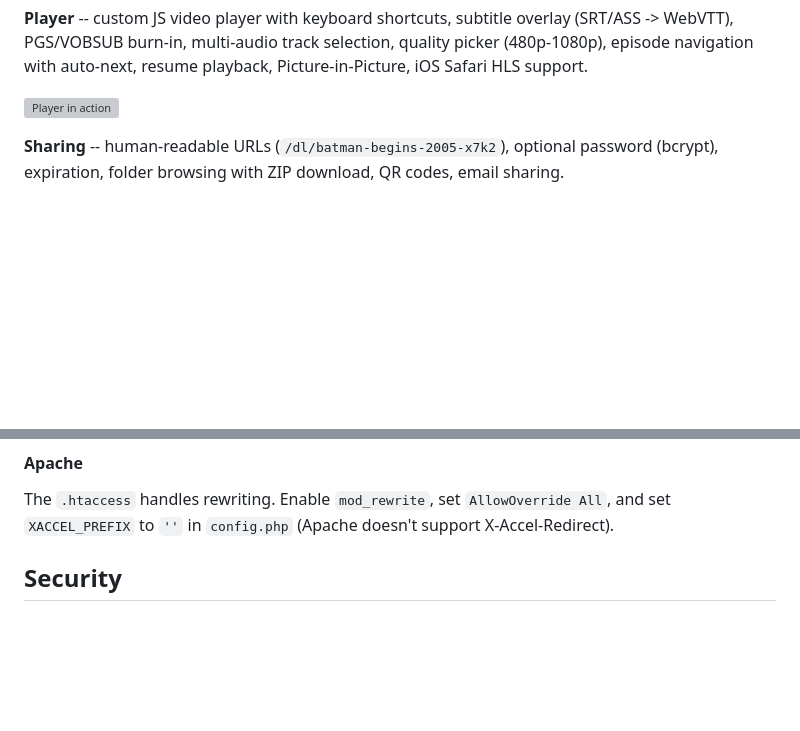
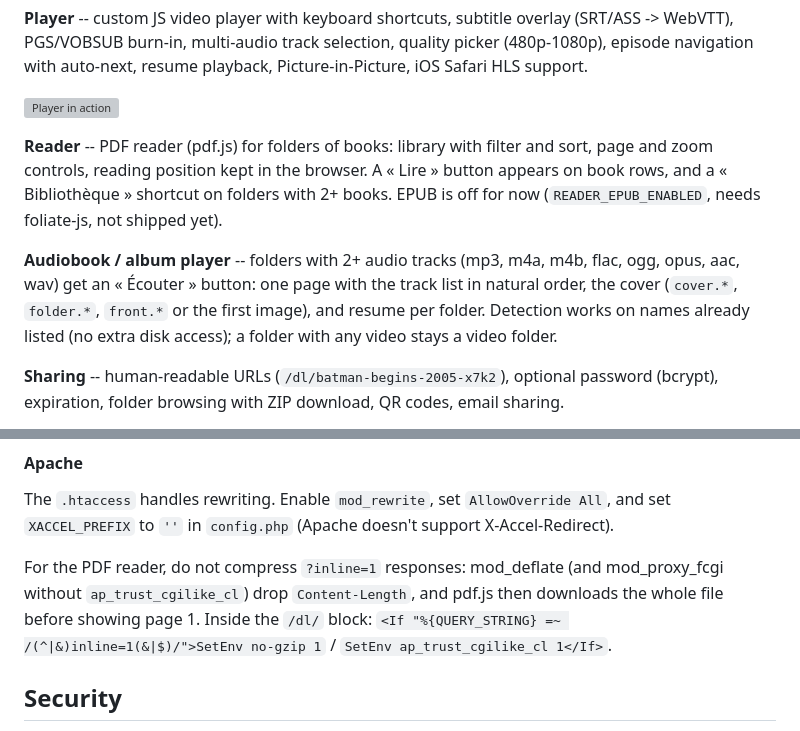
Before and after one commit to ohugonnot/sharebox, a Markdown page: README.md, 2 parts joined by grey strips. GitHub-like rendering; folded sections open; blank space fills up the shorter version; grey boxes are pictures that could not be loaded.

Commit message:
docs(readme): liseuse PDF, lecteur audio et réglage Apache de ?inline=1

```diff
--- a/README.md
+++ b/README.md
@@ -71,6 +71,10 @@ Open `http://localhost:8080/share` -- done. See [Installation](#installation) fo
 **Player** -- custom JS video player with keyboard shortcuts, subtitle overlay (SRT/ASS -> WebVTT), PGS/VOBSUB burn-in, multi-audio track selection, quality picker (480p-1080p), episode navigation with auto-next, resume playback, Picture-in-Picture, iOS Safari HLS support.
 
 ![Player in action](https://github.com/ohugonnot/sharebox/releases/download/v1.0.0/sharebox-demo.gif)
+
+**Reader** -- PDF reader (pdf.js) for folders of books: library with filter and sort, page and zoom controls, reading position kept in the browser. A « Lire » button appears on book rows, and a « Bibliothèque » shortcut on folders with 2+ books. EPUB is off for now (`READER_EPUB_ENABLED`, needs foliate-js, not shipped yet).
+
+**Audiobook / album player** -- folders with 2+ audio tracks (mp3, m4a, m4b, flac, ogg, opus, aac, wav) get an « Écouter » button: one page with the track list in natural order, the cover (`cover.*`, `folder.*`, `front.*` or the first image), and resume per folder. Detection works on names already listed (no extra disk access); a folder with any video stays a video folder.
 
 **Sharing** -- human-readable URLs (`/dl/batman-begins-2005-x7k2`), optional password (bcrypt), expiration, folder browsing with ZIP download, QR codes, email sharing.
 
@@ -170,6 +174,8 @@ Copy `nginx.conf.example` and adapt paths. Key points:
 
 The `.htaccess` handles rewriting. Enable `mod_rewrite`, set `AllowOverride All`, and set `XACCEL_PREFIX` to `''` in `config.php` (Apache doesn't support X-Accel-Redirect).
 
+For the PDF reader, do not compress `?inline=1` responses: mod_deflate (and mod_proxy_fcgi without `ap_trust_cgilike_cl`) drop `Content-Length`, and pdf.js then downloads the whole file before showing page 1. Inside the `/dl/` block: `<If "%{QUERY_STRING} =~ /(^|&)inline=1(&|$)/">SetEnv no-gzip 1` / `SetEnv ap_trust_cgilike_cl 1</If>`.
+
 </details>
 
 ## Security
```
